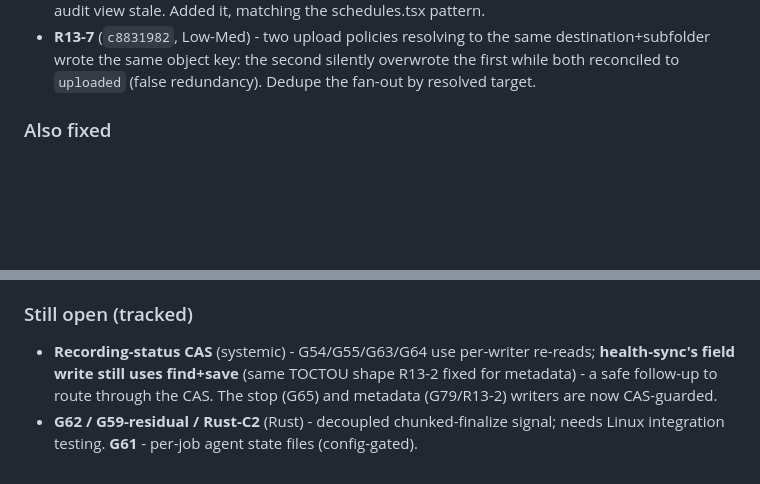
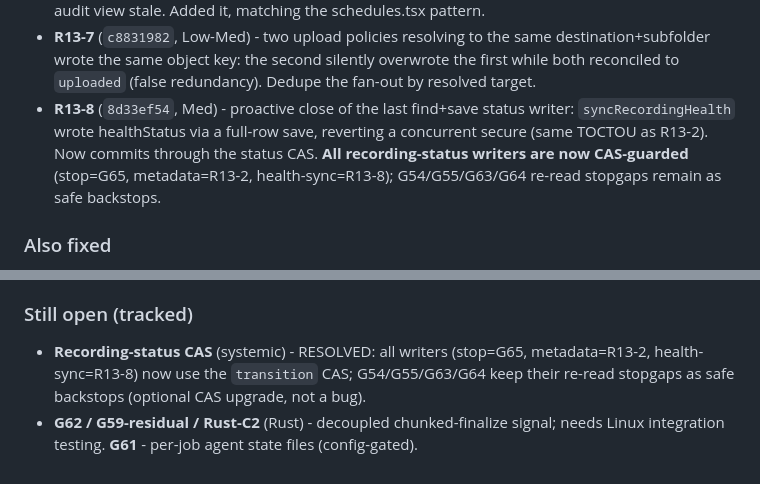
Before and after one commit to yashau/Rakkr, a Markdown page: GAPS.md, 2 parts joined by grey strips. Drawn GitHub-style; blank space fills up the shorter version.

Commit message:
Record R13-8 (health-sync CAS) and close the recording-status CAS item
Co-Authored-By: Claude Opus 4.8 <noreply@anthropic.com>

```diff
--- a/GAPS.md
+++ b/GAPS.md
@@ -860,6 +860,11 @@ All confirmed findings fixed red->green; gates + all baseline verifiers green.
   destination+subfolder wrote the same object key: the second silently overwrote
   the first while both reconciled to `uploaded` (false redundancy). Dedupe the
   fan-out by resolved target.
+- **R13-8** (`8d33ef54`, Med) - proactive close of the last find+save status
+  writer: `syncRecordingHealth` wrote healthStatus via a full-row save, reverting
+  a concurrent secure (same TOCTOU as R13-2). Now commits through the status CAS.
+  **All recording-status writers are now CAS-guarded** (stop=G65, metadata=R13-2,
+  health-sync=R13-8); G54/G55/G63/G64 re-read stopgaps remain as safe backstops.
 
 ### Also fixed
 - **Storage verifier drift** (`02cd43aa`) - `mise run storage:check` had been red
@@ -882,9 +887,8 @@ All confirmed findings fixed red->green; gates + all baseline verifiers green.
   delete has no referential-integrity check vs referencing policies.
 
 ### Still open (tracked)
-- **Recording-status CAS** (systemic) - G54/G55/G63/G64 use per-writer re-reads;
-  **health-sync's field write still uses find+save** (same TOCTOU shape R13-2
-  fixed for metadata) - a safe follow-up to route through the CAS. The stop
-  (G65) and metadata (G79/R13-2) writers are now CAS-guarded.
+- **Recording-status CAS** (systemic) - RESOLVED: all writers (stop=G65,
+  metadata=R13-2, health-sync=R13-8) now use the `transition` CAS; G54/G55/G63/G64
+  keep their re-read stopgaps as safe backstops (optional CAS upgrade, not a bug).
 - **G62 / G59-residual / Rust-C2** (Rust) - decoupled chunked-finalize signal;
   needs Linux integration testing. **G61** - per-job agent state files (config-gated).
```
